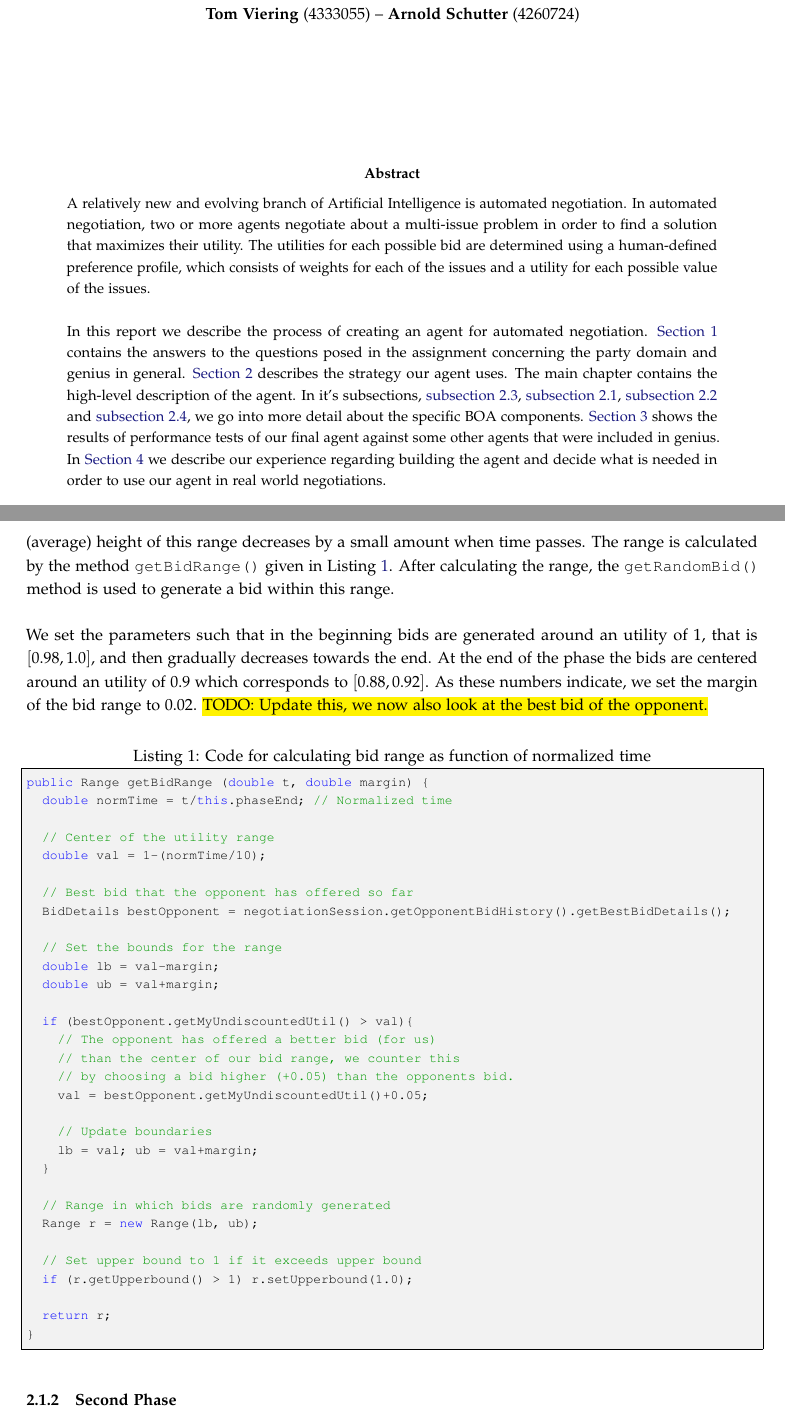
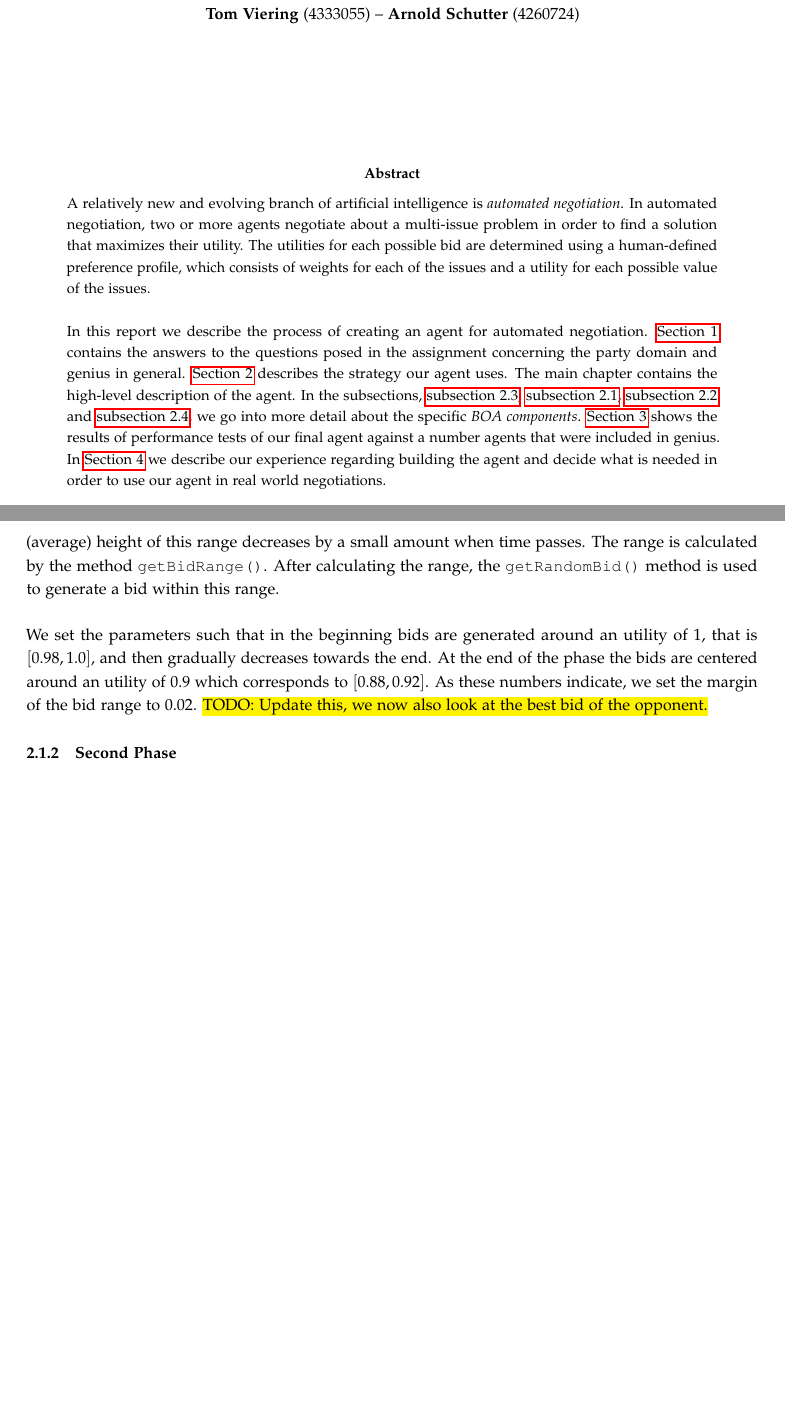
Before and after one commit to diondehoog/negotiation-project, a LaTeX paper (Report/negotiation_final_report.tex, which reads Report/strategy_bidding_strategy.tex): two parts of pages 1 and 6 of 9 before the commit and two parts of pages 1 and 6 of 8 after it, joined at a grey line, cut so that both start at the same text, the shorter picture padded with empty space. Compiled offline with pdfLaTeX.

Commit message:
Read through Phase 2 section and made changes

```diff
--- a/Report/negotiation_final_report.tex
+++ b/Report/negotiation_final_report.tex
@@ -18,6 +18,7 @@
 \usepackage{enumerate}
 \usepackage{courier}
 \usepackage{graphicx}
+\usepackage{xfrac}
 
 \newcommand{\authorbd}{Bas Dado (4033736)}
 \newcommand{\authoroh}{Olivier Hokke (1352679)}
@@ -42,7 +43,8 @@
 
 % Settings for hyperref package (e.g. wat \autoref en \nameref moeten doen)
 \hypersetup{
-  colorlinks  = true,
+  bookmarks   = false
+  colorlinks  = false,
   linkcolor   = [rgb]{0.1,0.1,0.5},
   citecolor   = [rgb]{0.5,0.1,0.1},
   filecolor   = [rgb]{0.1,0.5,0.5},
@@ -102,10 +104,10 @@
 \end{center}
 
 \begin{abstract}
-\noindent A relatively new and evolving branch of Artificial Intelligence is automated negotiation. In automated negotiation, two or more agents negotiate about a multi-issue problem in order to find a solution that maximizes their utility. The utilities for each possible bid are determined using a human-defined preference profile, which consists of weights for each of the issues and a utility for each possible value of the issues. \\
+\noindent A relatively new and evolving branch of artificial intelligence is \emph{automated negotiation}. In automated negotiation, two or more agents negotiate about a multi-issue problem in order to find a solution that maximizes their utility. The utilities for each possible bid are determined using a human-defined preference profile, which consists of weights for each of the issues and a utility for each possible value of the issues. \\
 
 \noindent In this report we describe the process of creating an agent for automated negotiation. \Autoref{sec:exercises} contains the answers to the questions posed in the assignment concerning the party domain and genius in general.
-\Autoref{sec:strategy} describes the strategy our agent uses. The main chapter contains the high-level description of the agent. In it's subsections, \autoref{sec:strategyAS}, \autoref{sec:strategyBS}, \autoref{sec:strategyOM} and \autoref{sec:strategyOMS}, we go into more detail about the specific BOA components. \Autoref{sec:performance} shows the results of performance tests of our final agent against some other agents that were included in genius. In \Autoref{sec:conclusion} we describe our experience regarding building the agent and decide what is needed in order to use our agent in real world negotiations.
+\Autoref{sec:strategy} describes the strategy our agent uses. The main chapter contains the high-level description of the agent. In the subsections, \autoref{sec:strategyAS}, \autoref{sec:strategyBS}, \autoref{sec:strategyOM} and \autoref{sec:strategyOMS}, we go into more detail about the specific \emph{BOA components}. \Autoref{sec:performance} shows the results of performance tests of our final agent against a number agents that were included in genius. In \Autoref{sec:conclusion} we describe our experience regarding building the agent and decide what is needed in order to use our agent in real world negotiations.
 \end{abstract}
 
 %\section{Introduction}
--- a/Report/strategy_bidding_strategy.tex
+++ b/Report/strategy_bidding_strategy.tex
@@ -3,40 +3,7 @@ Our bidding strategy is time dependent, we have implemented three phases each of
 \subsubsection{First Phase}
 Our agents first bid is determined by the method \texttt{determineOpeningBid()}. By offering a bid of maximal utility the opponent can easily estimate our preference profile. Due to this reason we have chosen to offer an initial bid of utility $0.9$. The best bid of this utility is obtained by calling \texttt{getBidNearUtility()} of the \texttt{OutcomeSpace} class. \\
 
-After determining our openings bid and receiving the initial bid from the opponent our agent continues by generating random bids. These random bids are generated within a small utility range. The (average) height of this range decreases by a small amount when time passes. The range is calculated by the method \texttt{getBidRange()} given in Listing~\ref{code:getrangefunctionfirstphase}. After calculating the range, the \texttt{getRandomBid()} method is used to generate a bid within this range. \\
+After determining our openings bid and receiving the initial bid from the opponent our agent continues by generating random bids. These random bids are generated within a small utility range. The (average) height of this range decreases by a small amount when time passes. The range is calculated by the method \texttt{getBidRange()}. After calculating the range, the \texttt{getRandomBid()} method is used to generate a bid within this range. \\
 
 We set the parameters such that in the beginning bids are generated around an utility of $1$, that is $[0.98, 1.0]$, and then gradually decreases towards the end. At the end of the phase the bids are centered around an utility of $0.9$ which corresponds to $[0.88, 0.92]$. As these numbers indicate, we set the margin of the bid range to $0.02$. \todo{Update this, we now also look at the best bid of the opponent.}
 
-\begin{lstlisting}[caption=Code for calculating bid range as function of normalized time, label=code:getrangefunctionfirstphase]
-public Range getBidRange (double t, double margin) {
-  double normTime = t/this.phaseEnd; // Normalized time
-
-  // Center of the utility range
-  double val = 1-(normTime/10);
-
-  // Best bid that the opponent has offered so far
-  BidDetails bestOpponent = negotiationSession.getOpponentBidHistory().getBestBidDetails();
-
-  // Set the bounds for the range
-  double lb = val-margin;
-  double ub = val+margin;
-
-  if (bestOpponent.getMyUndiscountedUtil() > val){
-    // The opponent has offered a better bid (for us)
-    // than the center of our bid range, we counter this
-    // by choosing a bid higher (+0.05) than the opponents bid.
-    val = bestOpponent.getMyUndiscountedUtil()+0.05;
-
-    // Update boundaries
-    lb = val; ub = val+margin;
-  }
-
-  // Range in which bids are randomly generated
-  Range r = new Range(lb, ub);
-
-  // Set upper bound to 1 if it exceeds upper bound
-  if (r.getUpperbound() > 1) r.setUpperbound(1.0);
-
-  return r;
-}
-\end{lstlisting}
```
Also changed, not shown: Report/negotiation_final_report.tex (2 more changed lines), Report/strategy_bidding_strategy.tex (35 more changed lines).
